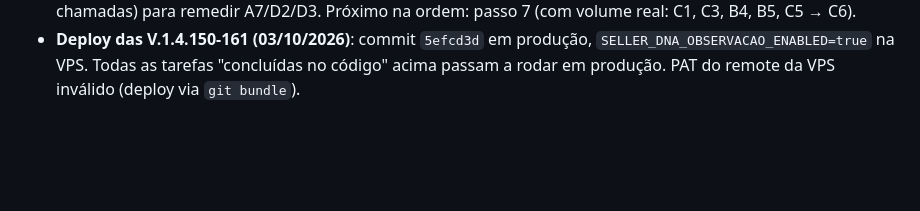
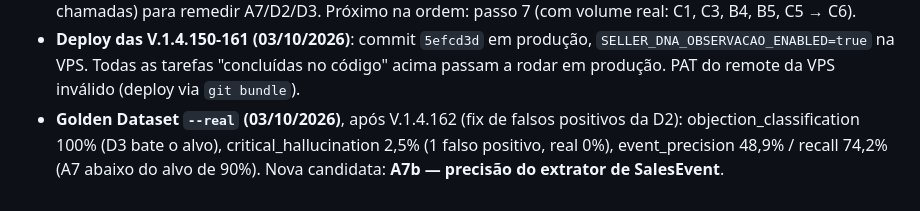
Before and after one commit to fasterdrible-lab/SALE-IA, a Markdown page: docs/tasks-prompt-mestre-v2-restante.md, the part around the change. GitHub-like rendering; blank space fills up the shorter version.

```diff
--- a/docs/tasks-prompt-mestre-v2-restante.md
+++ b/docs/tasks-prompt-mestre-v2-restante.md
@@ -386,3 +386,8 @@ explícita, uma de cada vez — mesma disciplina de todo o roadmap.
   produção, `SELLER_DNA_OBSERVACAO_ENABLED=true` na VPS. Todas as
   tarefas "concluídas no código" acima passam a rodar em produção. PAT
   do remote da VPS inválido (deploy via `git bundle`).
+- **Golden Dataset `--real` (03/10/2026)**, após V.1.4.162 (fix de
+  falsos positivos da D2): objection_classification 100% (D3 bate o
+  alvo), critical_hallucination 2,5% (1 falso positivo, real 0%),
+  event_precision 48,9% / recall 74,2% (A7 abaixo do alvo de 90%).
+  Nova candidata: **A7b — precisão do extrator de SalesEvent**.
```
Also changed, not shown: docs/CURRENT_STATE.md (+22 -0 lines).
